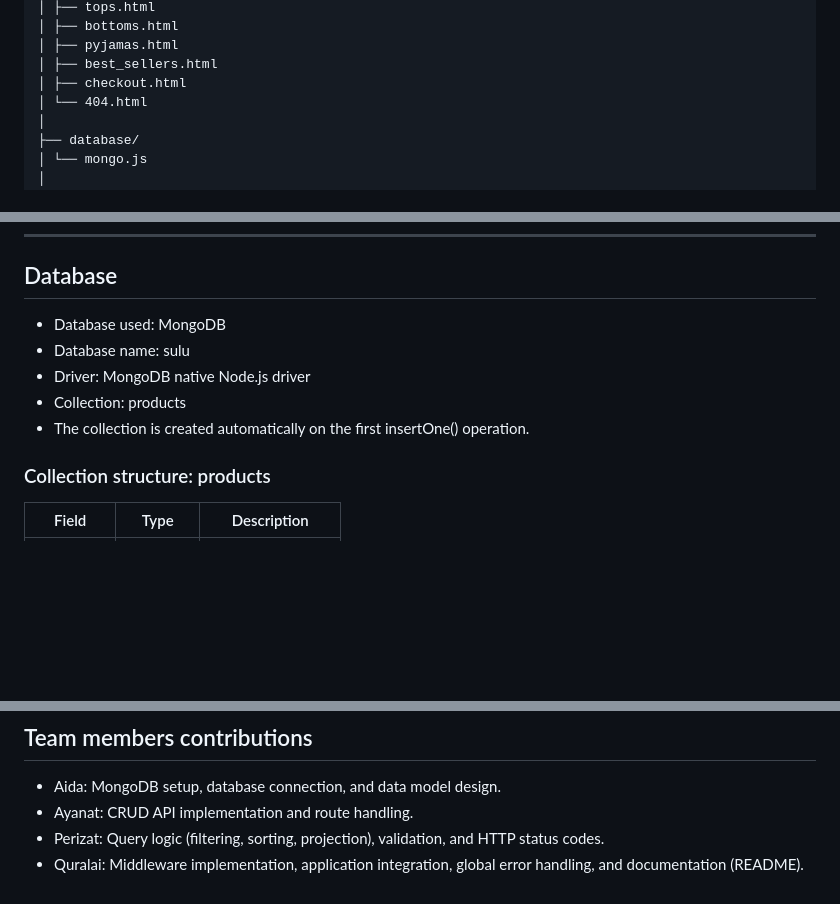
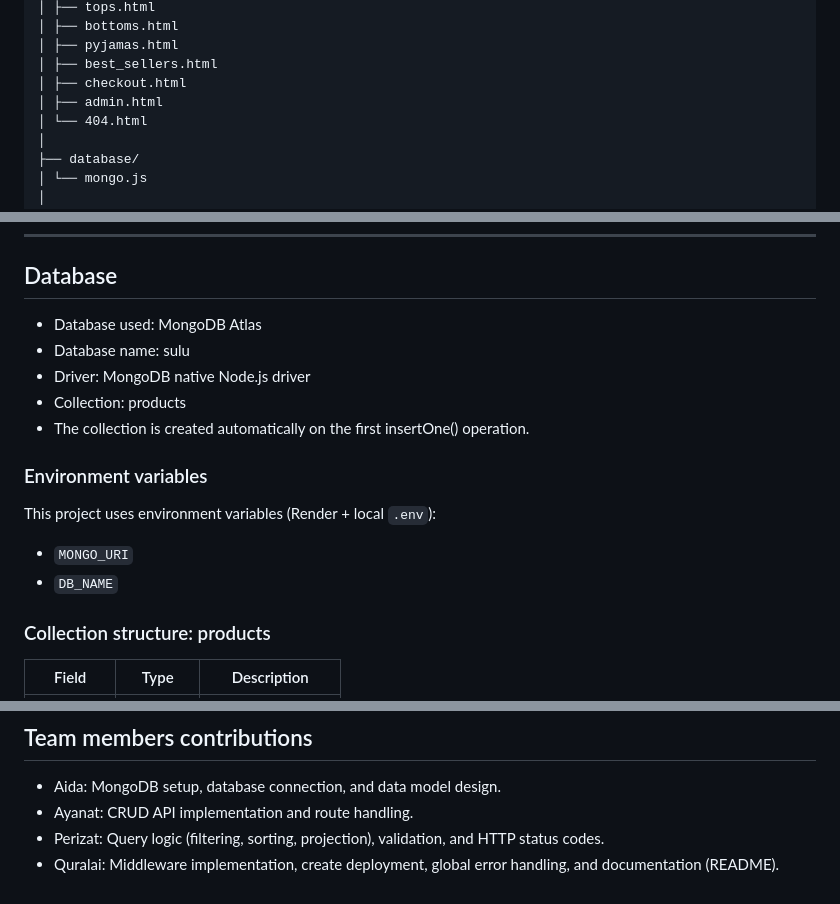
Before and after one commit to abekpaye/sulu, a Markdown page: README.md, 3 parts joined by grey strips. Drawn GitHub-style; blank space fills up the shorter version.

```diff
--- a/README.md
+++ b/README.md
@@ -30,6 +44,7 @@ project-root/
 │ ├── pyjamas.html
 │ ├── best_sellers.html
 │ ├── checkout.html
+│ ├── admin.html
 │ └── 404.html
 │
 ├── database/
@@ -47,11 +62,16 @@ project-root/
 ---
 
 ## Database
-- Database used: MongoDB
+- Database used: MongoDB Atlas
 - Database name: sulu
 - Driver: MongoDB native Node.js driver
 - Collection: products
 - The collection is created automatically on the first insertOne() operation.
+
+### Environment variables
+This project uses environment variables (Render + local `.env`):
+- `MONGO_URI`
+- `DB_NAME`
 
 ### Collection structure: products
 | Field | Type | Description |
@@ -121,4 +154,4 @@ project-root/
 - Aida: MongoDB setup, database connection, and data model design.
 - Ayanat: CRUD API implementation and route handling.
 - Perizat: Query logic (filtering, sorting, projection), validation, and HTTP status codes.
-- Quralai: Middleware implementation, application integration, global error handling, and documentation (README).
+- Quralai: Middleware implementation, create deployment, global error handling, and documentation (README).
```
Also changed, not shown: other parts of README.md (+40 -13 lines).
